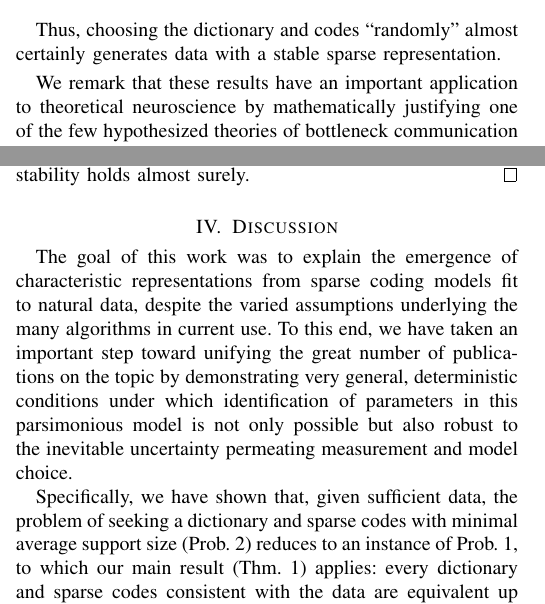
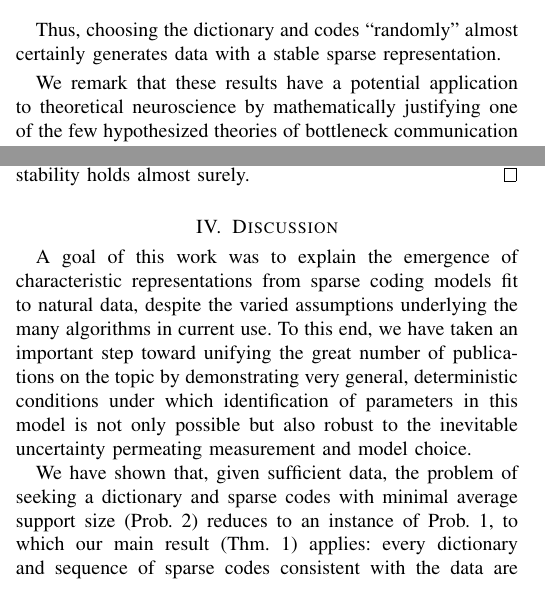
Before and after one commit to cjfinks/chaz-thm, a LaTeX paper (manuscripts/IEEE/chazthm_ieee_trans_sig_CHAZ.tex): two parts of the columns of pages 3 and 5 of 8, joined at a grey line, cut so that both start at the same text. Compiled offline with pdfLaTeX; a missing font is replaced by an installed copy or a similar font; a LaTeX package or settings file that is missing is left out.

Commit message:
new intro

```diff
--- a/manuscripts/IEEE/chazthm_ieee_trans_sig_CHAZ.tex
+++ b/manuscripts/IEEE/chazthm_ieee_trans_sig_CHAZ.tex
@@ -246,7 +246,7 @@ Fix $m > k$, $n \geq \min(2k, m)$, and let the entries of $\mathbf{A} \in \mathb
 
 Thus, choosing the dictionary and codes ``randomly'' almost certainly generates data with a stable sparse representation.
 
-We remark that these results have an important application to theoretical neuroscience by mathematically justifying one of the few hypothesized theories of bottleneck communication between sparsely active neural populations \cite{Isely10}.
+We remark that these results have a potential application to theoretical neuroscience by mathematically justifying one of the few hypothesized theories of bottleneck communication between sparsely active neural populations \cite{Isely10}.
 
 \begin{proposition}\label{neuroprop}
 Sparse neural population activity is recoverable from noisy random linear compression by any method that solves Prob.~\ref{DeterministicUniquenessTheorem} or \ref{SLCopt}; in particular, via biophysically plausible unsupervised sparse coding (e.g., \cite{rehnsommer2007, rozell2007neurally, pehlevan2015normative}).
@@ -455,7 +455,7 @@ By Thm.~\ref{robustPolythm}, there is a polynomial that is nonzero when $Y$ has
 
 \section{Discussion}\label{Discussion}
 
-The goal of this work was to explain the emergence of characteristic representations from sparse coding models fit to natural data, despite the varied assumptions underlying the many algorithms in current use. To this end, we have taken an important step toward unifying the great number of publications on the topic by demonstrating very general, deterministic conditions under which identification of parameters in this parsimonious model is not only possible but also robust to the inevitable uncertainty permeating measurement and model choice.
+A goal of this work was to explain the emergence of characteristic representations from sparse coding models fit to natural data, despite the varied assumptions underlying the many algorithms in current use. To this end, we have taken an important step toward unifying the great number of publications on the topic by demonstrating very general, deterministic conditions under which identification of parameters in this model is not only possible but also robust to the inevitable uncertainty permeating measurement and model choice.
 
-Specifically, we have shown that, given sufficient data, the problem of seeking a dictionary and sparse codes with minimal average support size (Prob.~\ref{OptimizationProblem}) reduces to an instance of Prob.~\ref{InverseProblem}, to which our main result (Thm.~\ref{DeterministicUniquenessTheorem}) applies: every dictionary and sparse codes consistent with the data are equivalent up to inherent relabeling/scaling ambiguities and a discrepancy (error) that scales linearly with the measurement noise or modeling inaccuracy. The constants we provide are explicit and computable; as such, there is an effective procedure that sufficiently affirms if a proposed solution to Probs.~\ref{DeterministicUniquenessTheorem} or \ref{OptimizationProblem} is indeed unique up to noise and inherent ambiguities.
+We have shown that, given sufficient data, the problem of seeking a dictionary and sparse codes with minimal average support size (Prob.~\ref{OptimizationProblem}) reduces to an instance of Prob.~\ref{InverseProblem}, to which our main result (Thm.~\ref{DeterministicUniquenessTheorem}) applies: every dictionary and sequence of sparse codes consistent with the data are equivalent up to inherent relabeling/scaling ambiguities and a discrepancy (error) that scales linearly with the measurement noise or modeling inaccuracy. The constants we provide are explicit and computable; as such, there is an effective procedure that sufficiently affirms if a proposed solution to Probs.~\ref{DeterministicUniquenessTheorem} or \ref{OptimizationProblem} is indeed unique up to noise and inherent ambiguities.
 
```
Also changed, not shown: manuscripts/IEEE/chazthm_ieee_trans_sig_CHAZ.tex (8 more changed lines).
